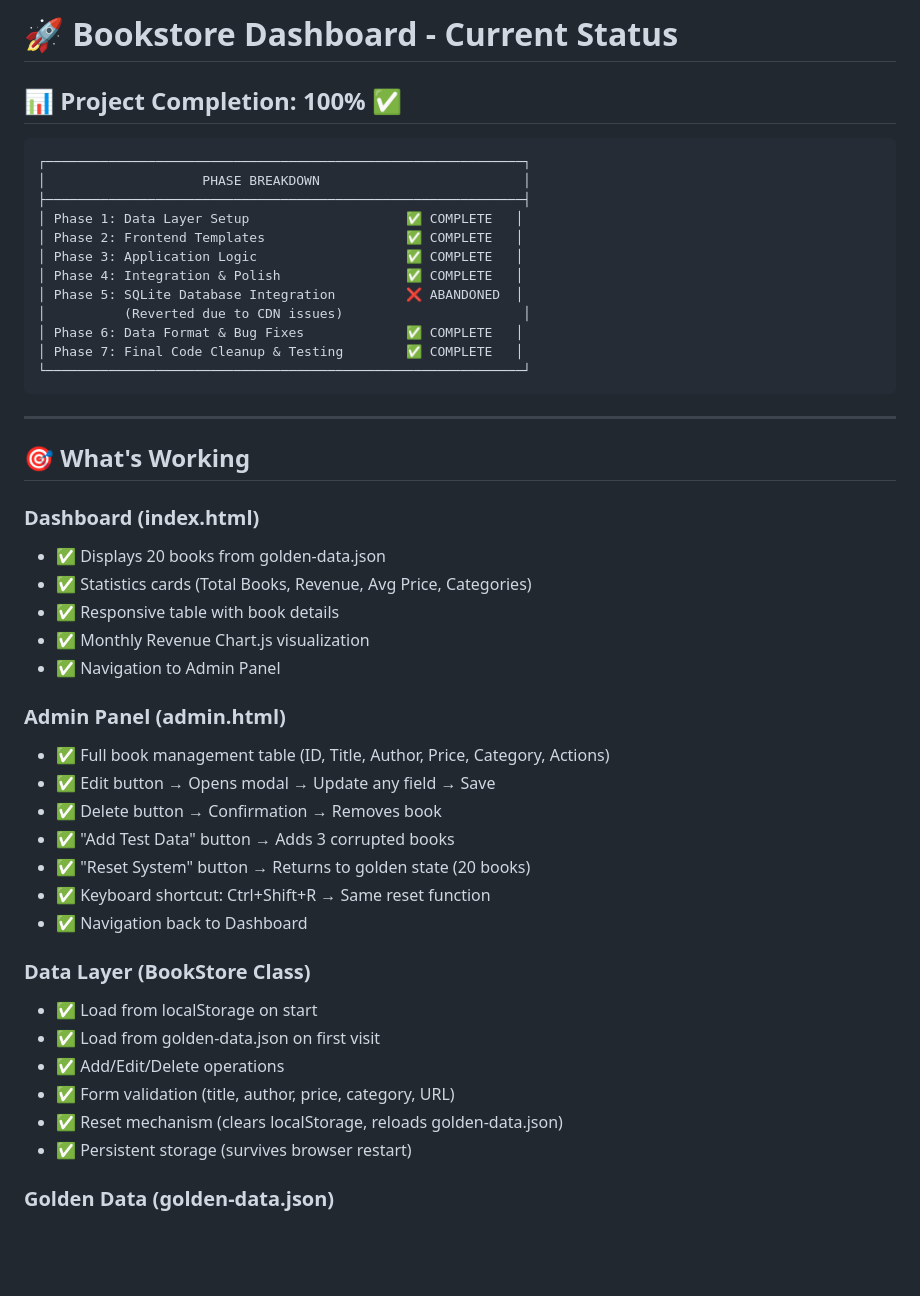
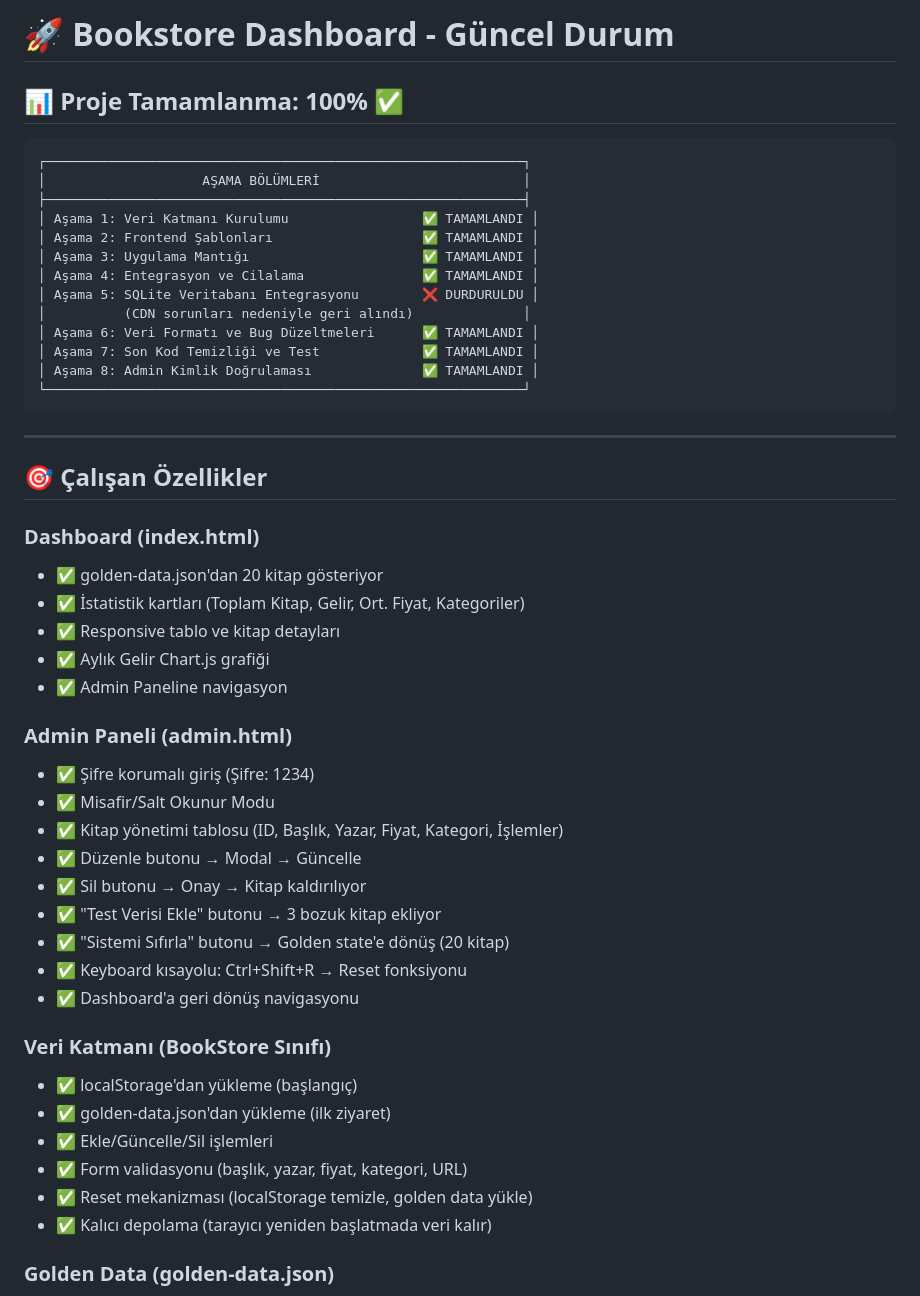
Before and after one commit to semra-ysln/Demo-homework, a Markdown page: STATUS.md, the part around the change. Rendered like a GitHub page; blank space fills up the shorter version.

Commit message:
Translate STATUS.md to Turkish
Co-authored-by: Copilot <223556219+Copilot@users.noreply.github.com>

````diff
--- a/STATUS.md
+++ b/STATUS.md
@@ -1,52 +1,55 @@
-# 🚀 Bookstore Dashboard - Current Status
+# 🚀 Bookstore Dashboard - Güncel Durum
 
-## 📊 Project Completion: 100% ✅
+## 📊 Proje Tamamlanma: 100% ✅
 
 ```
 ┌─────────────────────────────────────────────────────────────┐
-│                    PHASE BREAKDOWN                          │
+│                    AŞAMA BÖLÜMLERİ                          │
 ├─────────────────────────────────────────────────────────────┤
-│ Phase 1: Data Layer Setup                    ✅ COMPLETE   │
-│ Phase 2: Frontend Templates                  ✅ COMPLETE   │
-│ Phase 3: Application Logic                   ✅ COMPLETE   │
-│ Phase 4: Integration & Polish                ✅ COMPLETE   │
-│ Phase 5: SQLite Database Integration         ❌ ABANDONED  │
-│          (Reverted due to CDN issues)                       │
-│ Phase 6: Data Format & Bug Fixes             ✅ COMPLETE   │
-│ Phase 7: Final Code Cleanup & Testing        ✅ COMPLETE   │
+│ Aşama 1: Veri Katmanı Kurulumu                 ✅ TAMAMLANDI │
+│ Aşama 2: Frontend Şablonları                   ✅ TAMAMLANDI │
+│ Aşama 3: Uygulama Mantığı                      ✅ TAMAMLANDI │
+│ Aşama 4: Entegrasyon ve Cilalama               ✅ TAMAMLANDI │
+│ Aşama 5: SQLite Veritabanı Entegrasyonu        ❌ DURDURULDU │
+│          (CDN sorunları nedeniyle geri alındı)              │
+│ Aşama 6: Veri Formatı ve Bug Düzeltmeleri      ✅ TAMAMLANDI │
+│ Aşama 7: Son Kod Temizliği ve Test             ✅ TAMAMLANDI │
+│ Aşama 8: Admin Kimlik Doğrulaması              ✅ TAMAMLANDI │
 └─────────────────────────────────────────────────────────────┘
 ```
 
 ---
 
-## 🎯 What's Working
+## 🎯 Çalışan Özellikler
 
 ### Dashboard (index.html)
 
-- ✅ Displays 20 books from golden-data.json
-- ✅ Statistics cards (Total Books, Revenue, Avg Price, Categories)
-- ✅ Responsive table with book details
-- ✅ Monthly Revenue Chart.js visualization
-- ✅ Navigation to Admin Panel
+- ✅ golden-data.json'dan 20 kitap gösteriyor
+- ✅ İstatistik kartları (Toplam Kitap, Gelir, Ort. Fiyat, Kategoriler)
+- ✅ Responsive tablo ve kitap detayları
+- ✅ Aylık Gelir Chart.js grafiği
+- ✅ Admin Paneline navigasyon
 
-### Admin Panel (admin.html)
+### Admin Paneli (admin.html)
 
-- ✅ Full book management table (ID, Title, Author, Price, Category, Actions)
-- ✅ Edit button → Opens modal → Update any field → Save
-- ✅ Delete button → Confirmation → Removes book
-- ✅ "Add Test Data" button → Adds 3 corrupted books
-- ✅ "Reset System" button → Returns to golden state (20 books)
-- ✅ Keyboard shortcut: Ctrl+Shift+R → Same reset function
-- ✅ Navigation back to Dashboard
+- ✅ Şifre korumalı giriş (Şifre: 1234)
+- ✅ Misafir/Salt Okunur Modu
+- ✅ Kitap yönetimi tablosu (ID, Başlık, Yazar, Fiyat, Kategori, İşlemler)
+- ✅ Düzenle butonu → Modal → Güncelle
+- ✅ Sil butonu → Onay → Kitap kaldırılıyor
+- ✅ "Test Verisi Ekle" butonu → 3 bozuk kitap ekliyor
+- ✅ "Sistemi Sıfırla" butonu → Golden state'e dönüş (20 kitap)
+- ✅ Keyboard kısayolu: Ctrl+Shift+R → Reset fonksiyonu
+- ✅ Dashboard'a geri dönüş navigasyonu
 
-### Data Layer (BookStore Class)
+### Veri Katmanı (BookStore Sınıfı)
 
-- ✅ Load from localStorage on start
-- ✅ Load from golden-data.json on first visit
-- ✅ Add/Edit/Delete operations
-- ✅ Form validation (title, author, price, category, URL)
-- ✅ Reset mechanism (clears localStorage, reloads golden-data.json)
-- ✅ Persistent storage (survives browser restart)
+- ✅ localStorage'dan yükleme (başlangıç)
+- ✅ golden-data.json'dan yükleme (ilk ziyaret)
+- ✅ Ekle/Güncelle/Sil işlemleri
+- ✅ Form validasyonu (başlık, yazar, fiyat, kategori, URL)
+- ✅ Reset mekanizması (localStorage temizle, golden data yükle)
+- ✅ Kalıcı depolama (tarayıcı yeniden başlatmada veri kalır)
 
 ### Golden Data (golden-data.json)
 
````
